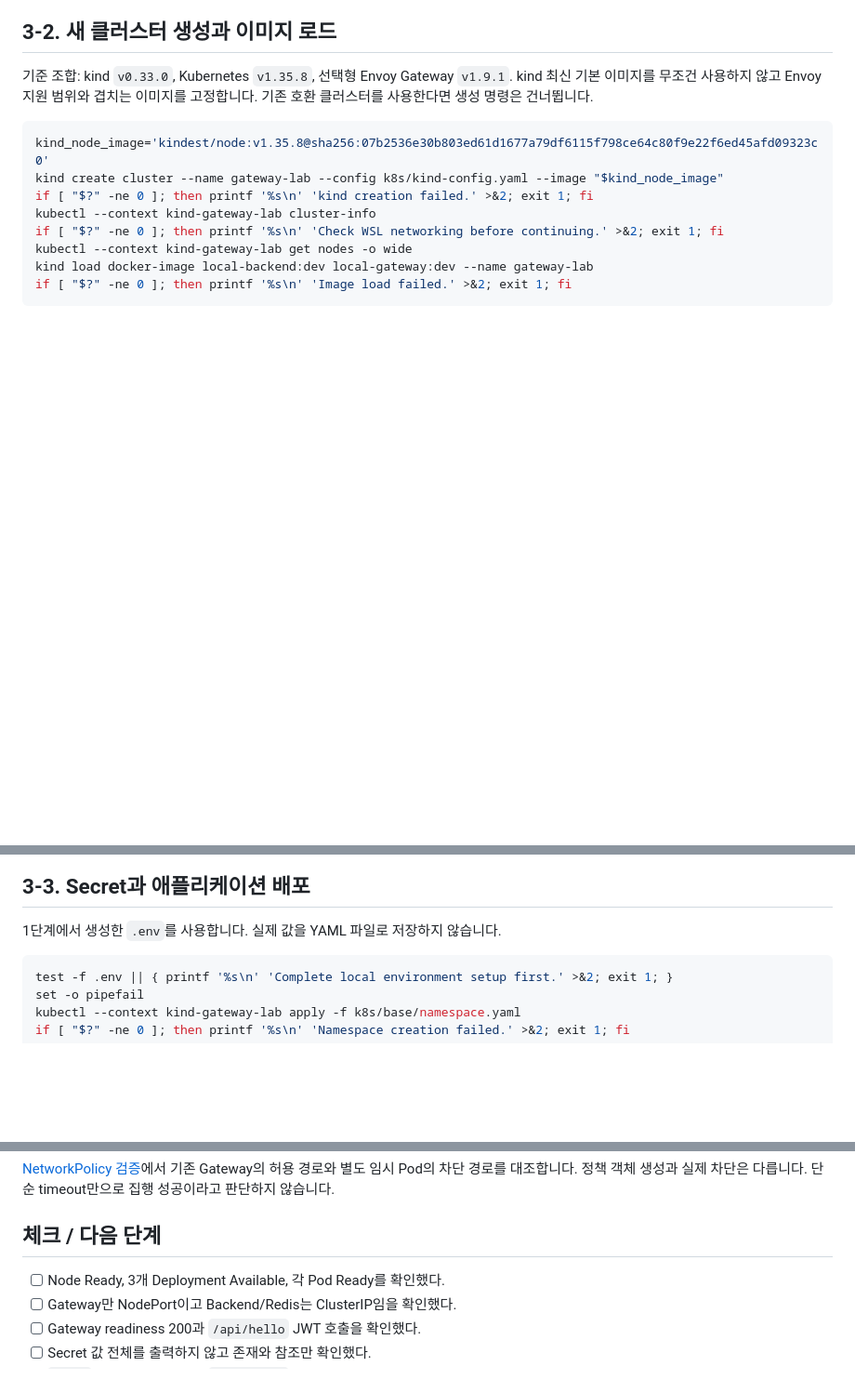
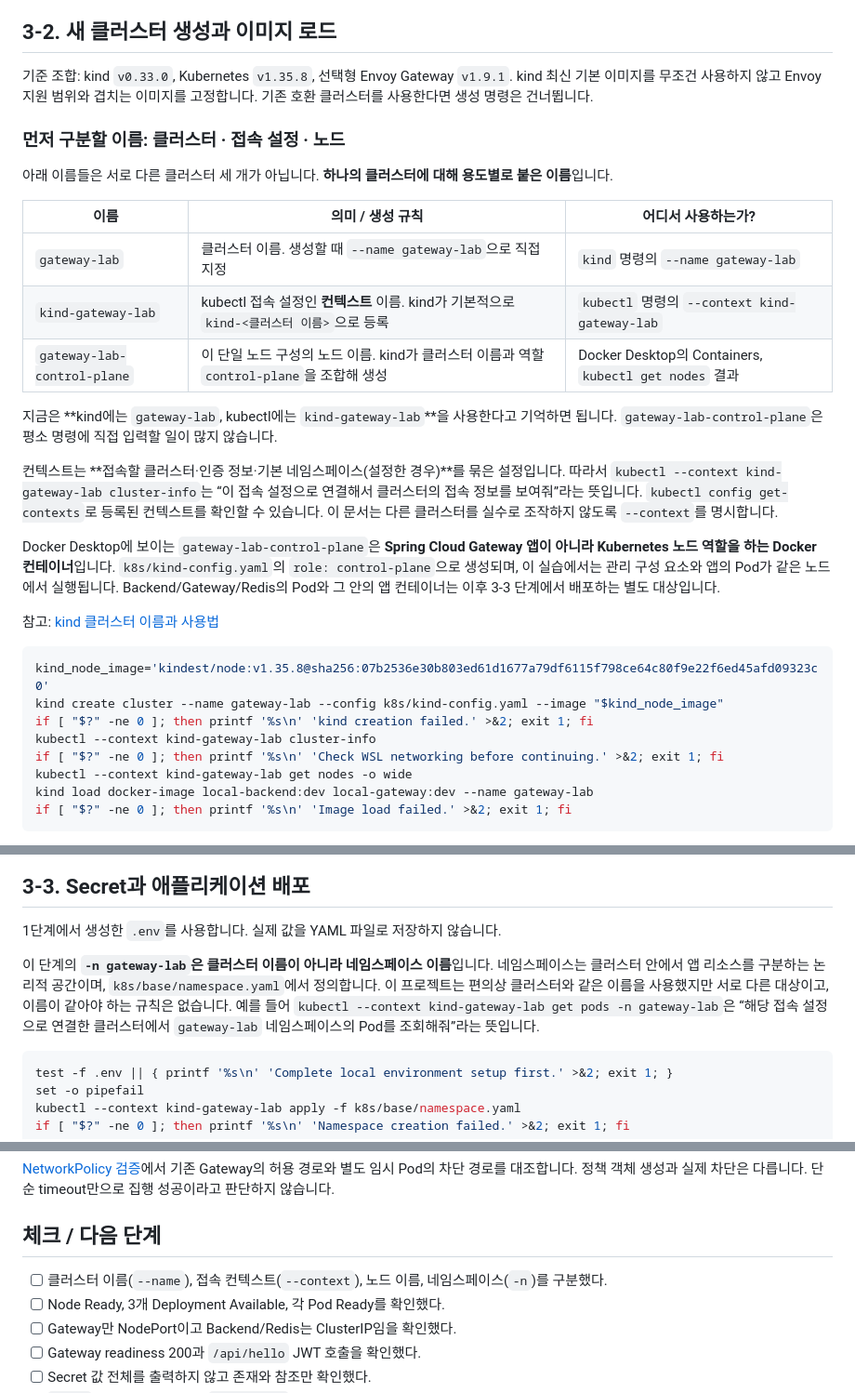
Before and after one commit to vaders-hub/spring-gateway-docker-sample, a Markdown page: docs/learning/03-kind-kubernetes.md, 3 parts joined by grey strips. Shown at 93% size. Drawn GitHub-style; blank space fills up the shorter version.

Commit message:
docs: explain kind cluster context and node names

````diff
--- a/docs/learning/03-kind-kubernetes.md
+++ b/docs/learning/03-kind-kubernetes.md
@@ -44,6 +44,32 @@ Docker Desktop에 이미지가 존재하는 것과 kind 노드 안에 이미지
 kind 최신 기본 이미지를 무조건 사용하지 않고 Envoy 지원 범위와 겹치는 이미지를 고정합니다.
 기존 호환 클러스터를 사용한다면 생성 명령은 건너뜁니다.
 
+### 먼저 구분할 이름: 클러스터 · 접속 설정 · 노드
+
+아래 이름들은 서로 다른 클러스터 세 개가 아닙니다. **하나의 클러스터에 대해 용도별로 붙은 이름**입니다.
+
+| 이름 | 의미 / 생성 규칙 | 어디서 사용하는가? |
+|---|---|---|
+| `gateway-lab` | 클러스터 이름. 생성할 때 `--name gateway-lab`으로 직접 지정 | `kind` 명령의 `--name gateway-lab` |
+| `kind-gateway-lab` | kubectl 접속 설정인 **컨텍스트** 이름. kind가 기본적으로 `kind-<클러스터 이름>`으로 등록 | `kubectl` 명령의 `--context kind-gateway-lab` |
+| `gateway-lab-control-plane` | 이 단일 노드 구성의 노드 이름. kind가 클러스터 이름과 역할 `control-plane`을 조합해 생성 | Docker Desktop의 Containers, `kubectl get nodes` 결과 |
+
+지금은 **kind에는 `gateway-lab`, kubectl에는 `kind-gateway-lab`**을 사용한다고 기억하면 됩니다.
+`gateway-lab-control-plane`은 평소 명령에 직접 입력할 일이 많지 않습니다.
+
+컨텍스트는 **접속할 클러스터·인증 정보·기본 네임스페이스(설정한 경우)**를 묶은 설정입니다.
+따라서 `kubectl --context kind-gateway-lab cluster-info`는
+“이 접속 설정으로 연결해서 클러스터의 접속 정보를 보여줘”라는 뜻입니다.
+`kubectl config get-contexts`로 등록된 컨텍스트를 확인할 수 있습니다.
+이 문서는 다른 클러스터를 실수로 조작하지 않도록 `--context`를 명시합니다.
+
+Docker Desktop에 보이는 `gateway-lab-control-plane`은 **Spring Cloud Gateway 앱이 아니라
+Kubernetes 노드 역할을 하는 Docker 컨테이너**입니다. `k8s/kind-config.yaml`의
+`role: control-plane`으로 생성되며, 이 실습에서는 관리 구성 요소와 앱의 Pod가 같은 노드에서 실행됩니다.
+Backend/Gateway/Redis의 Pod와 그 안의 앱 컨테이너는 이후 3-3 단계에서 배포하는 별도 대상입니다.
+
+참고: [kind 클러스터 이름과 사용법](https://kind.sigs.k8s.io/docs/user/quick-start/)
+
 ```bash
 kind_node_image='kindest/node:v1.35.8@sha256:07b2536e30b803ed61d1677a79df6115f798ce64c80f9e22f6ed45afd09323c0'
 kind create cluster --name gateway-lab --config k8s/kind-config.yaml --image "$kind_node_image"
@@ -63,6 +89,13 @@ kubectl은 서버 버전과 지원되는 version skew 범위를 맞추세요.
 ## 3-3. Secret과 애플리케이션 배포
 
 1단계에서 생성한 `.env`를 사용합니다. 실제 값을 YAML 파일로 저장하지 않습니다.
+
+이 단계의 **`-n gateway-lab`은 클러스터 이름이 아니라 네임스페이스 이름**입니다.
+네임스페이스는 클러스터 안에서 앱 리소스를 구분하는 논리적 공간이며,
+`k8s/base/namespace.yaml`에서 정의합니다. 이 프로젝트는 편의상 클러스터와 같은 이름을
+사용했지만 서로 다른 대상이고, 이름이 같아야 하는 규칙은 없습니다.
+예를 들어 `kubectl --context kind-gateway-lab get pods -n gateway-lab`은
+“해당 접속 설정으로 연결한 클러스터에서 `gateway-lab` 네임스페이스의 Pod를 조회해줘”라는 뜻입니다.
 
 ```bash
 test -f .env || { printf '%s\n' 'Complete local environment setup first.' >&2; exit 1; }
@@ -114,6 +147,7 @@ readiness 200을 확인한 뒤 [1단계 JWT/API 절차](01-setup-and-compose.md)
 
 ## 체크 / 다음 단계
 
+- [ ] 클러스터 이름(`--name`), 접속 컨텍스트(`--context`), 노드 이름, 네임스페이스(`-n`)를 구분했다.
 - [ ] Node Ready, 3개 Deployment Available, 각 Pod Ready를 확인했다.
 - [ ] Gateway만 NodePort이고 Backend/Redis는 ClusterIP임을 확인했다.
 - [ ] Gateway readiness 200과 `/api/hello` JWT 호출을 확인했다.
````
